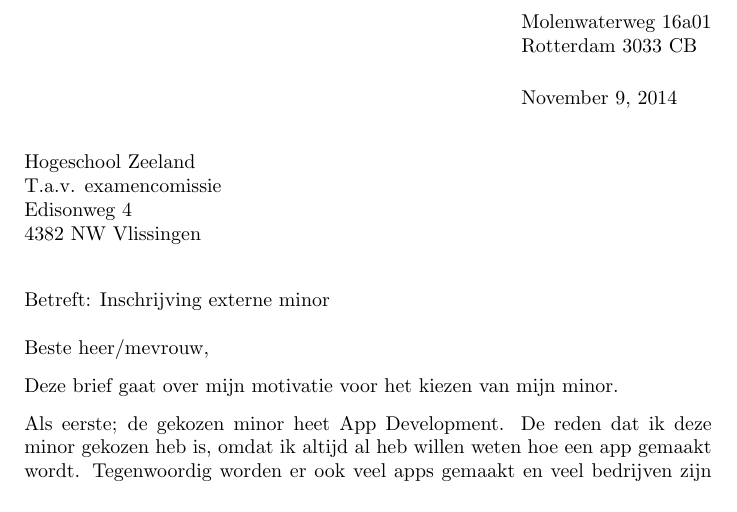
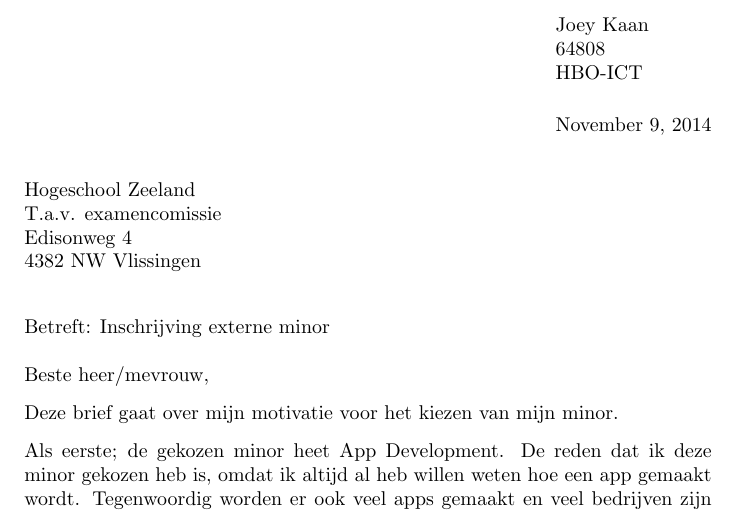
Before and after one commit to jkaan/minor-motivation-letter, a LaTeX letter (motivationletter.tex): part of the page, cut at the place of the change. Compiled offline with pdfLaTeX.

Commit message:
- Modified address line

```diff
--- a/motivationletter.tex
+++ b/motivationletter.tex
@@ -1,6 +1,6 @@
 \documentclass{letter}
 \signature{Joey Kaan}
-\address{Molenwaterweg 16a01 \\ Rotterdam 3033 CB}
+\address{Joey Kaan \\ 64808 \\ HBO-ICT}
 \longindentation=0pt
 
 \begin{document}
```
